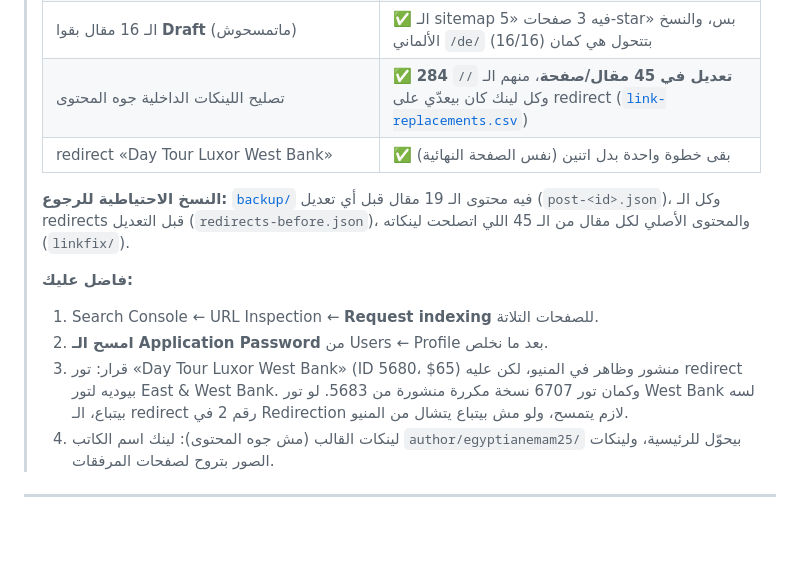
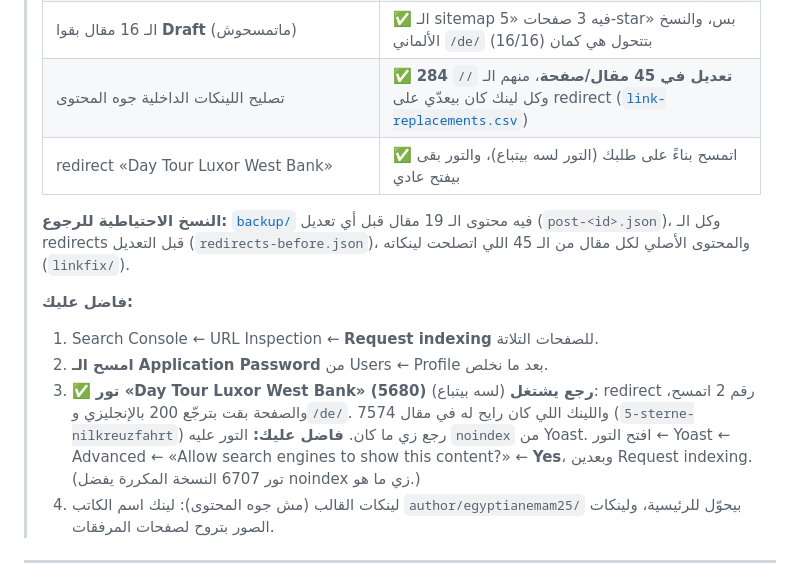
Before and after one commit to emam86/emam25, a Markdown page: seo-meritamun/merge-5star/README.md, the part around the change. Rendered like a GitHub page; blank space fills up the shorter version.

Commit message:
Restore the Luxor West Bank tour page
Delete the redirect that sent the still-sold West Bank tour to the East
and West Bank tour, and restore the one content link to it that the
earlier link cleanup had rewritten.

Co-Authored-By: Claude Opus 5.5 <noreply@anthropic.com>
Claude-Session: https://claude.ai/code/session_012nJ1kLYcV5jsH3JoSKxZmh

```diff
--- a/seo-meritamun/merge-5star/README.md
+++ b/seo-meritamun/merge-5star/README.md
@@ -10,7 +10,7 @@
 > | Redirects في إضافة Redirection: **27 جديد + 10 اتعدّلوا** عشان يروحوا للصفحة الجديدة على طول | ✅ **70/70** اختبار (35 رابط، بالـ `/` في الآخر ومن غيرها): 301 واحد للصفحة الصح |
 > | الـ 16 مقال بقوا **Draft** (ماتمسحوش) | ✅ الـ sitemap فيه 3 صفحات «5-star» بس، والنسخ الألماني `/de/` بتتحول هي كمان (16/16) |
 > | تصليح اللينكات الداخلية جوه المحتوى | ✅ **284 تعديل في 45 مقال/صفحة**، منهم الـ `//` وكل لينك كان بيعدّي على redirect ([`link-replacements.csv`](link-replacements.csv)) |
-> | redirect «Day Tour Luxor West Bank» | ✅ بقى خطوة واحدة بدل اتنين (نفس الصفحة النهائية) |
+> | redirect «Day Tour Luxor West Bank» | ✅ اتمسح بناءً على طلبك (التور لسه بيتباع)، والتور بقى بيفتح عادي |
 >
 > **النسخ الاحتياطية للرجوع:** [`backup/`](backup/) فيه محتوى الـ 19 مقال قبل أي تعديل (`post-<id>.json`)،
 > وكل الـ redirects قبل التعديل (`redirects-before.json`)، والمحتوى الأصلي لكل مقال من الـ 45 اللي
@@ -19,9 +19,10 @@
 > **فاضل عليك:**
 > 1. Search Console ← URL Inspection ← **Request indexing** للصفحات التلاتة.
 > 2. **امسح الـ Application Password** من Users ← Profile بعد ما نخلص.
-> 3. قرار: تور «Day Tour Luxor West Bank» (ID 5680، $65) منشور وظاهر في المنيو، لكن عليه redirect
->    بيوديه لتور East & West Bank. وكمان تور 6707 نسخة مكررة منشورة من 5683. لو تور West Bank لسه
->    بيتباع، الـ redirect رقم 2 في Redirection لازم يتمسح، ولو مش بيتباع يتشال من المنيو.
+> 3. ✅ **تور «Day Tour Luxor West Bank» (5680) رجع يشتغل** (لسه بيتباع): redirect رقم 2 اتمسح، والصفحة بقت
+>    بترجّع 200 بالإنجليزي و`/de/`. واللينك اللي كان رايح له في مقال 7574 (`5-sterne-nilkreuzfahrt`) رجع زي ما كان.
+>    **فاضل عليك:** التور عليه `noindex` من Yoast. افتح التور ← Yoast ← Advanced ← «Allow search engines to show
+>    this content?» ← **Yes**، وبعدين Request indexing. (تور 6707 النسخة المكررة يفضل noindex زي ما هو.)
 > 4. لينكات القالب (مش جوه المحتوى): لينك اسم الكاتب `author/egyptianemam25/` بيحوّل للرئيسية،
 >    ولينكات الصور بتروح لصفحات المرفقات.
 
```
